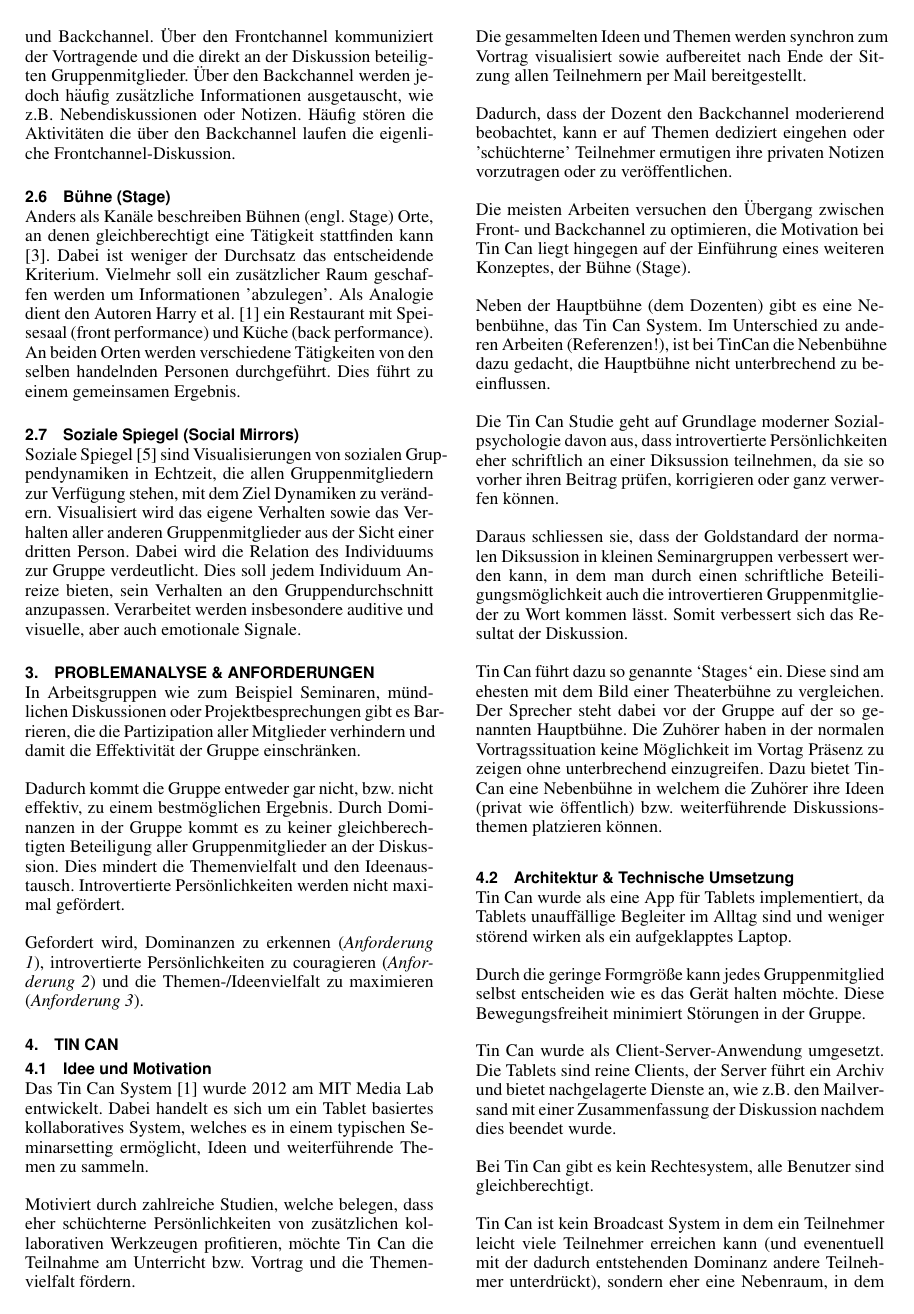
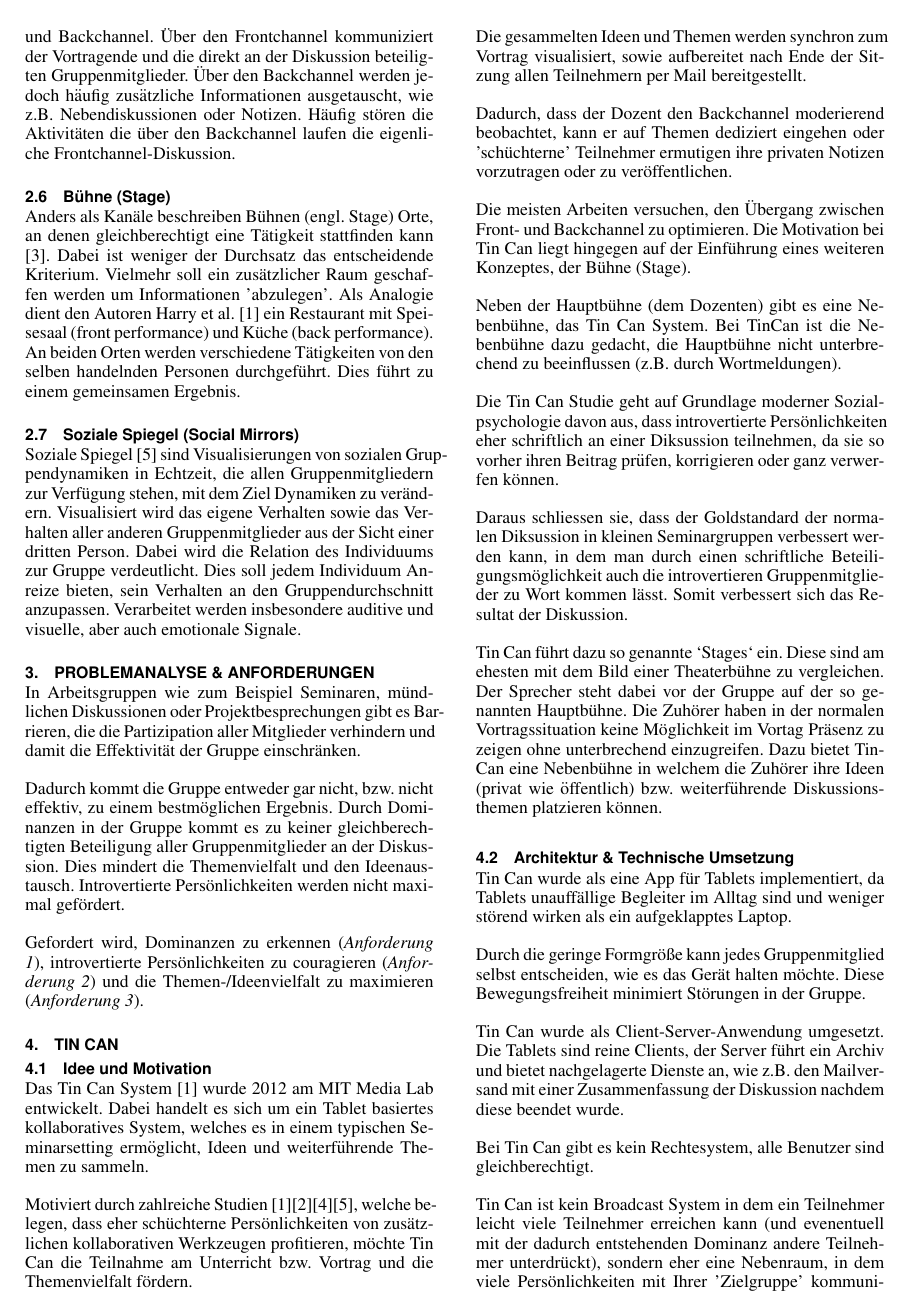
Before and after one commit to dsonnabend/fuh_1914, LaTeX slides (fuh_1914_th10.tex, which reads tincan.tex): page 2 of 7. Compiled offline with pdfLaTeX.

Commit message:
TinCan Kapitel, kleinere Schönheitskorrekturen im Wortlaut und Kommata gesetzt.

```diff
--- a/tincan.tex
+++ b/tincan.tex
@@ -6,24 +6,24 @@ Dabei handelt es sich um ein Tablet basiertes kollaboratives System, welches es
 in einem typischen Seminarsetting ermöglicht, Ideen und wei\-ter\-führ\-en\-de
 Themen zu sammeln.
 
-Motiviert durch zahlreiche Studien, welche belegen, dass eher schüchterne
-Persönlichkeiten von zusätzlichen kollaborativen Werkzeugen profitieren,
+Motiviert durch zahlreiche Studien \cite{HarGorSch2012}\cite{KimChaHolPent2008}\cite{BergKara2009-1}\cite{BergKara2009-2}, welche belegen, dass eher schüchterne
+Persönlichkeiten von zu\-sätz\-lich\-en kollaborativen Werkzeugen profitieren,
 möchte Tin Can die Teilnahme am Unterricht bzw. Vortrag und die Themenvielfalt fördern.
 
-Die gesammelten Ideen und Themen werden synchron zum Vortrag visualisiert sowie
+Die gesammelten Ideen und Themen werden synchron zum Vortrag visualisiert, sowie
 aufbereitet nach Ende der Sitzung allen Teilnehmern per Mail bereitgestellt.
 
 Dadurch, dass der Dozent den Backchannel moderierend beobachtet, kann er auf
 Themen dediziert eingehen oder 'schüchterne' Teilnehmer ermutigen ihre privaten
 Notizen vorzutragen oder zu veröffentlichen.
 
-Die meisten Arbeiten versuchen den Übergang zwischen Front- und Backchannel zu
-optimieren, die Motivation bei Tin Can liegt hingegen auf der Einführung eines
+Die meisten Arbeiten versuchen, den Übergang zwischen Front- und Backchannel zu
+optimieren. Die Motivation bei Tin Can liegt hingegen auf der Einführung eines
 weiteren Konzeptes, der Bühne (Stage).
 
 Neben der Hauptbühne (dem Dozenten) gibt es eine Nebenbühne, das Tin Can System.
-Im Unterschied zu anderen Arbeiten (Referenzen!), ist bei TinCan die Nebenbühne
-dazu gedacht, die Hauptbühne nicht unterbrechend zu beeinflussen.
+Bei TinCan ist die Nebenbühne dazu gedacht, die Hauptbühne nicht unterbrechend zu
+beeinflussen (z.B. durch Wortmeldungen).
 
 Die Tin Can Studie geht auf Grundlage moderner Sozialpsychologie davon aus, dass
 introvertierte Persönlichkeiten eher schriftlich an einer Diksussion teilnehmen,
@@ -47,13 +47,13 @@ Tin Can wurde als eine App für Tablets implementiert, da Tablets unauffällige
 Begleiter im Alltag sind und weniger störend wirken als ein aufgeklapptes
 Laptop.
 
-Durch die geringe Formgröße kann jedes Gruppenmitglied selbst entscheiden wie es
+Durch die geringe Formgröße kann jedes Gruppenmitglied selbst entscheiden, wie es
 das Gerät halten möchte. Diese Bewegungsfreiheit minimiert Störungen in der
 Gruppe.
 
 Tin Can wurde als Client-Server-Anwendung umgesetzt. Die Tablets sind reine
 Clients, der Server führt ein Archiv und bietet nachgelagerte Dienste an, wie
-z.B. den Mailversand mit einer Zusammenfassung der Diskussion nachdem dies
+z.B. den Mailversand mit einer Zusammenfassung der Diskussion nachdem diese
 beendet wurde.
 
 Bei Tin Can gibt es kein Rechtesystem, alle Benutzer sind gleichberechtigt.
```
Also changed, not shown: tincan.tex (28 more changed lines).
